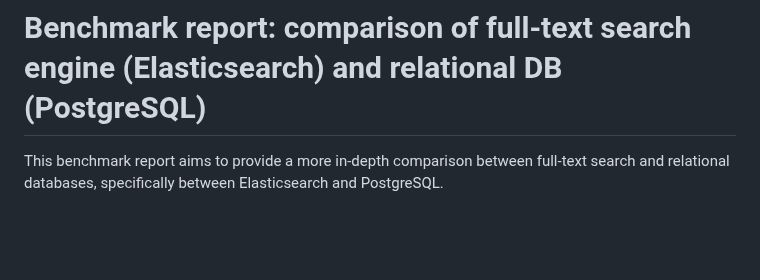
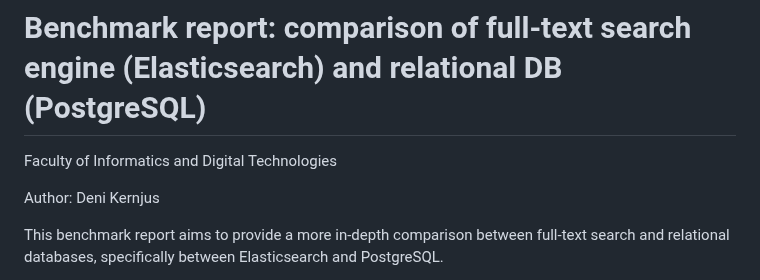
Before and after one commit to abyssis11/full-text-search-engine-vs-relational-DB, a Markdown page: benchmark_report.md, the part around the change. GitHub-like rendering; blank space fills up the shorter version.

```diff
--- a/benchmark_report.md
+++ b/benchmark_report.md
@@ -1,4 +1,8 @@
 # Benchmark report: comparison of full-text search engine (Elasticsearch) and relational DB (PostgreSQL)
+
+Faculty of Informatics and Digital Technologies
+
+Author: Deni Kernjus
 
 This benchmark report aims to provide a more in-depth comparison between full-text search and relational databases, specifically between Elasticsearch and PostgreSQL.
 
```
Also changed, not shown: README.md (+15 -0 lines).
